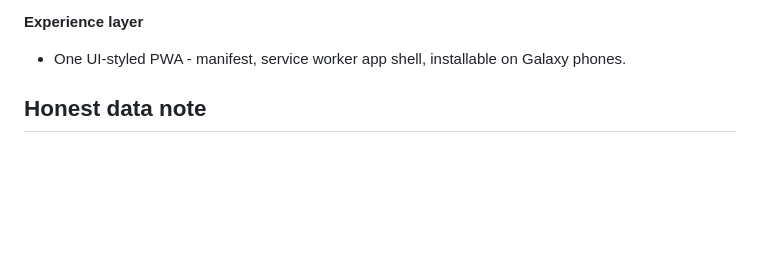
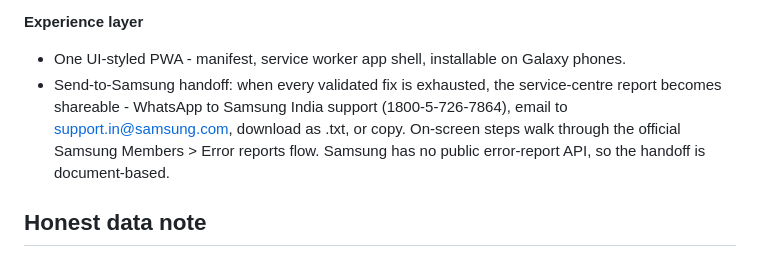
Before and after one commit to MonikashreeDev/smart-troubleshooting-advanced, a Markdown page: README.md, the part around the change. Rendered like a GitHub page; blank space fills up the shorter version.

Commit message:
Document the Send-to-Samsung handoff
Corrected formatting and added a newline at the end of the file.

```diff
--- a/README.md
+++ b/README.md
@@ -44,6 +44,7 @@ deterministic validators. If validation fails, the engine shows nothing rather t
 
 **Experience layer**
 - One UI-styled PWA - manifest, service worker app shell, installable on Galaxy phones.
+- Send-to-Samsung handoff: when every validated fix is exhausted, the service-centre report becomes shareable - WhatsApp to Samsung India support (1800-5-726-7864), email to support.in@samsung.com, download as .txt, or copy. On-screen steps walk through the official Samsung Members > Error reports flow. Samsung has no public error-report API, so the handoff is document-based.
 
 ## Honest data note
 
```
